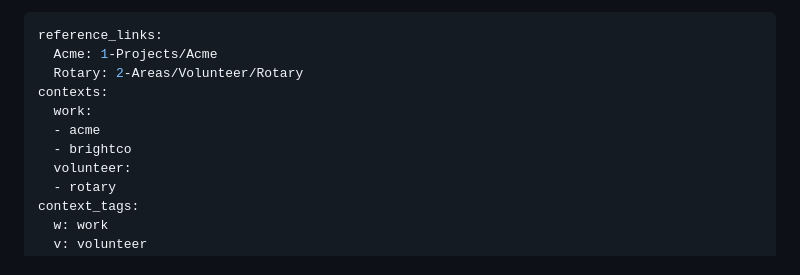
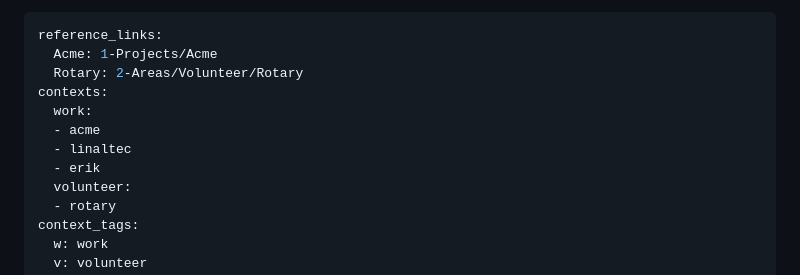
Before and after one commit to JanLin/nowspace, a Markdown page: docs/demo/Plan Week Configuration.md, the part around the change. GitHub-like rendering.

```diff
--- a/docs/demo/Plan Week Configuration.md
+++ b/docs/demo/Plan Week Configuration.md
@@ -10,7 +10,8 @@ reference_links:
 contexts:
   work:
   - acme
-  - brightco
+  - linaltec
+  - erik
   volunteer:
   - rotary
 context_tags:
```
Also changed, not shown: README.md (+1 -1 lines), docs/demo/Plan Week.md (+4 -3 lines), docs/screenshots/app-and-vault.png, docs/screenshots/planning-day-view.png.
